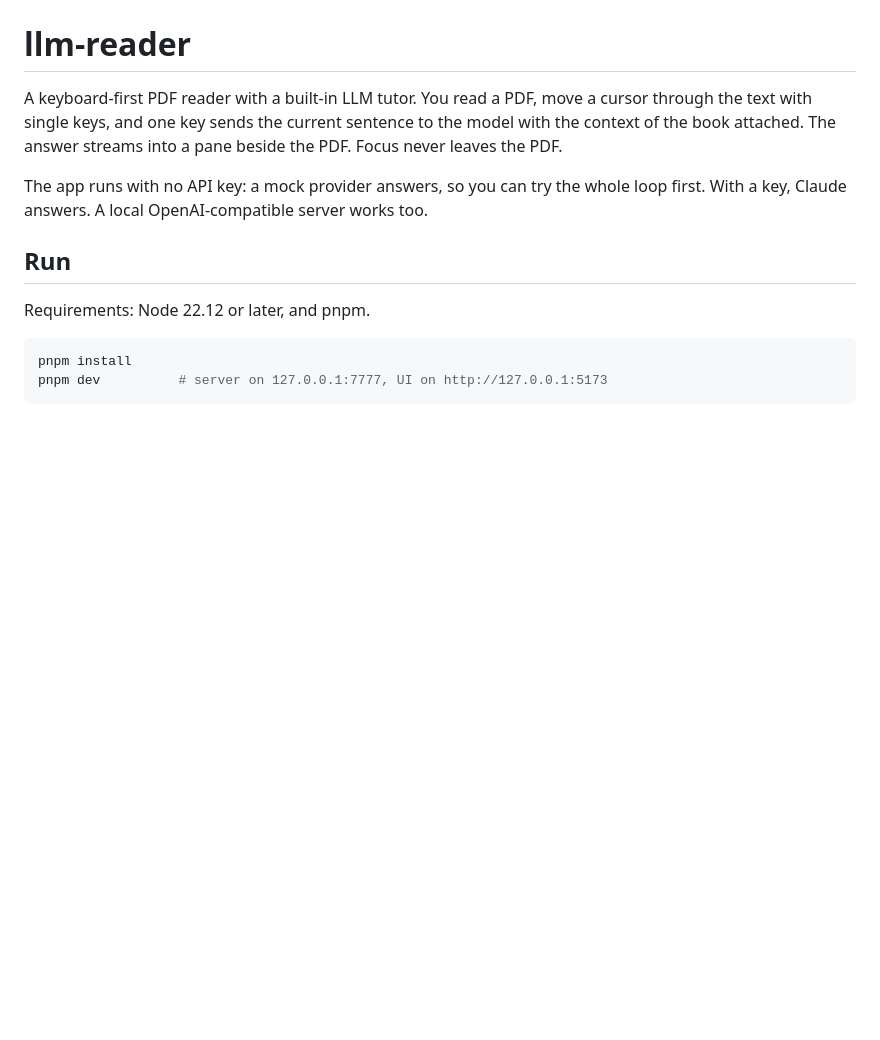
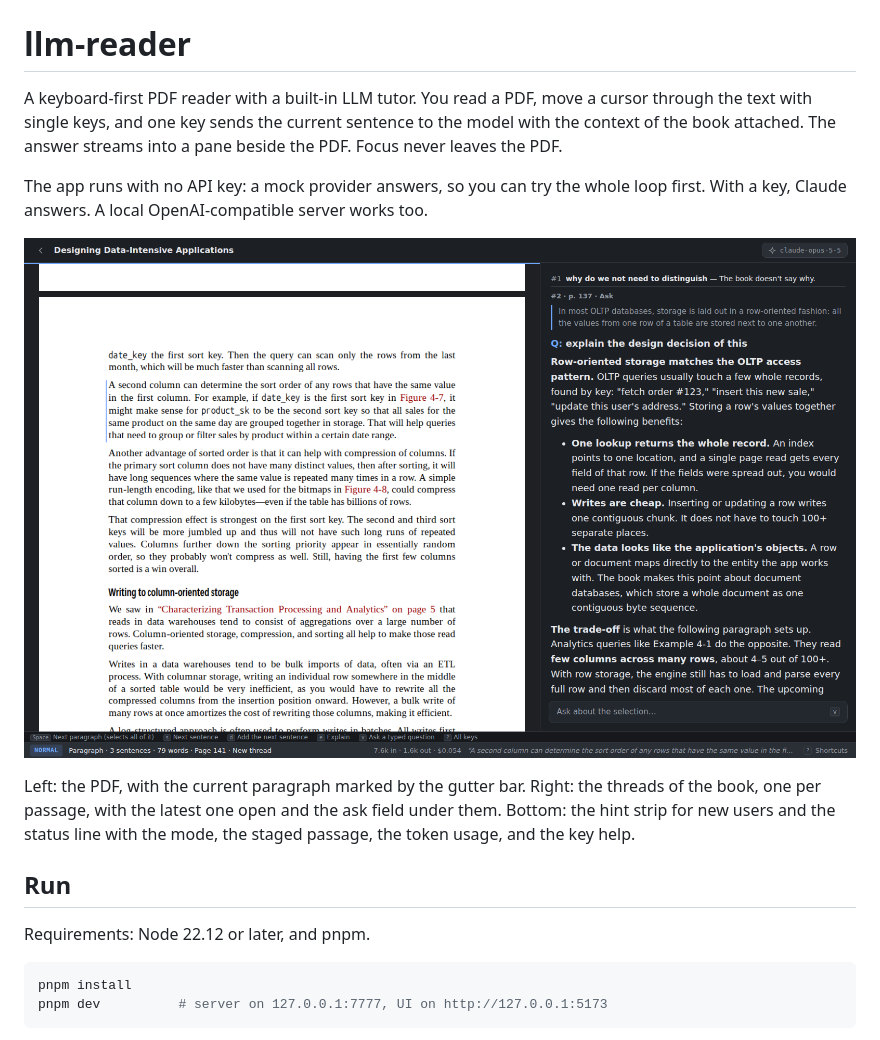
Before and after one commit to czhou578/llm-reader, a Markdown page: README.md, the part around the change. Drawn GitHub-style; pictures changed too: docs/images/reader.png (added); blank space fills up the shorter version.

Commit message:
add image to readme

```diff
--- a/README.md
+++ b/README.md
@@ -6,6 +6,12 @@ into a pane beside the PDF. Focus never leaves the PDF.
 
 The app runs with no API key: a mock provider answers, so you can try the whole loop first. With a key, Claude answers.
 A local OpenAI-compatible server works too.
+
+![The reader: the PDF on the left with a staged paragraph, the answer pane on the right with the threads of the book, the ask field under them, and the status line with the mode, the staged passage, and the token usage.](docs/images/reader.png)
+
+Left: the PDF, with the current paragraph marked by the gutter bar. Right: the threads of the book, one per passage,
+with the latest one open and the ask field under them. Bottom: the hint strip for new users and the status line with
+the mode, the staged passage, the token usage, and the key help.
 
 ## Run
 
```
